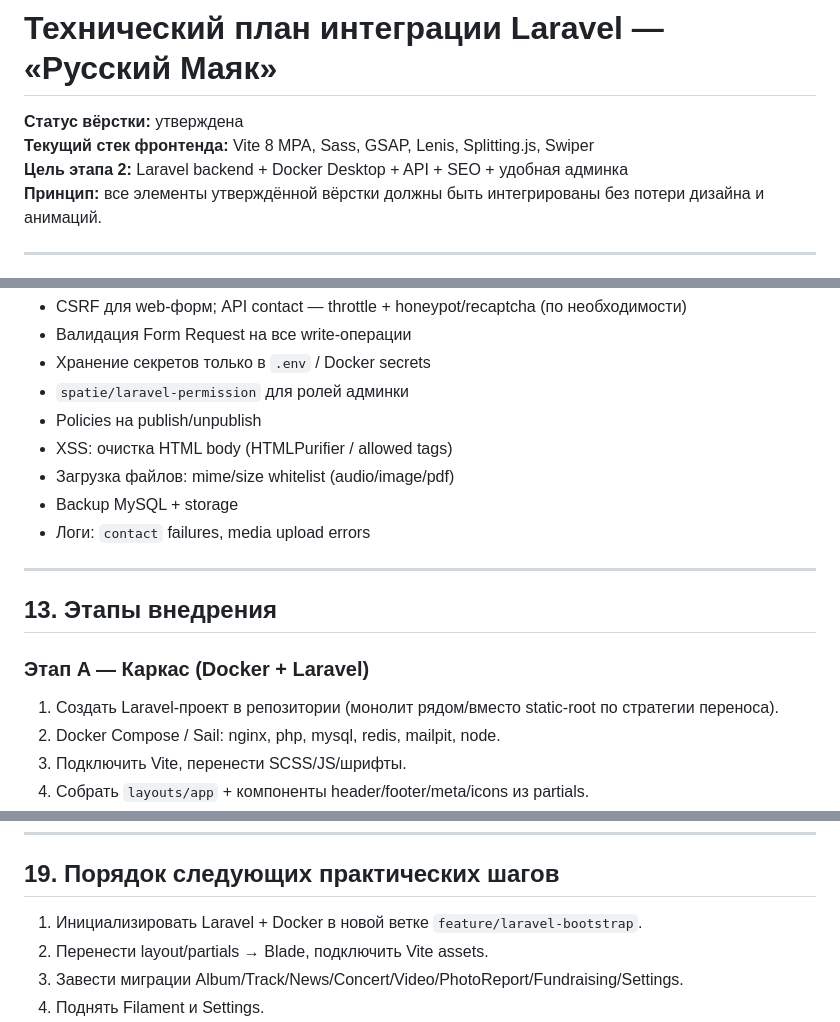
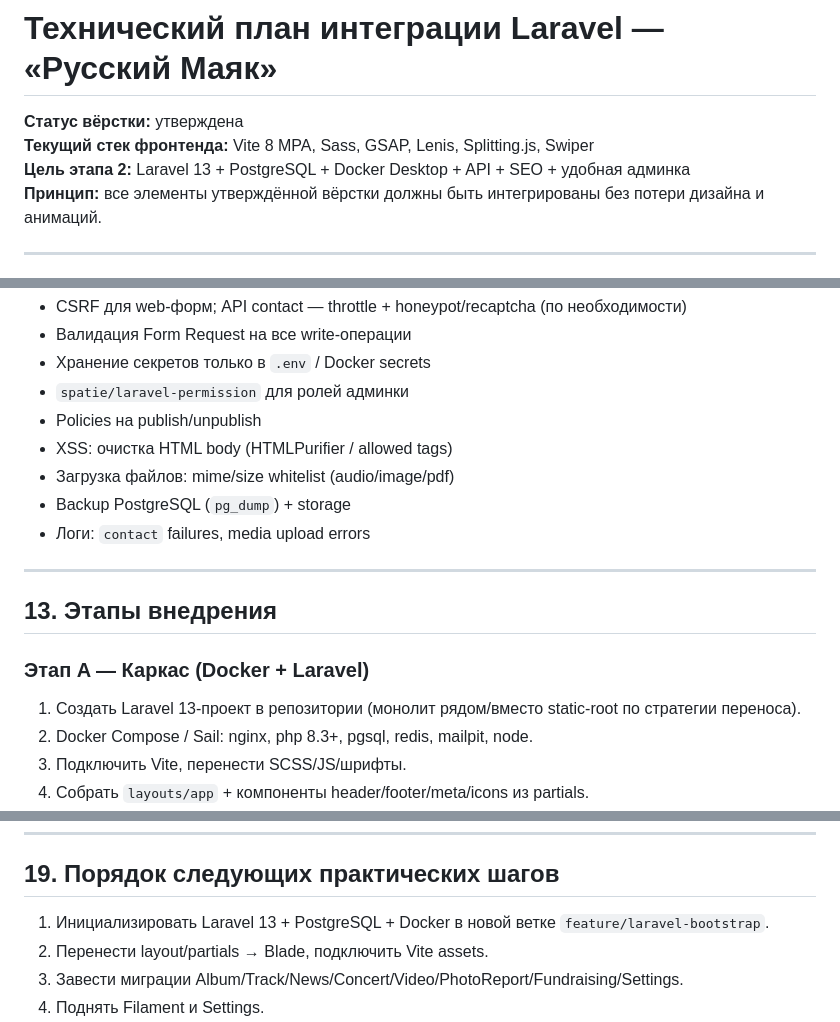
Before and after one commit to LachuginVDev/russian-lighthouse, a Markdown page: docs/LARAVEL_INTEGRATION_PLAN.md, 3 parts joined by grey strips. Rendered like a GitHub page.

```diff
--- a/docs/LARAVEL_INTEGRATION_PLAN.md
+++ b/docs/LARAVEL_INTEGRATION_PLAN.md
@@ -2,7 +2,7 @@
 
 **Статус вёрстки:** утверждена
 **Текущий стек фронтенда:** Vite 8 MPA, Sass, GSAP, Lenis, Splitting.js, Swiper
-**Цель этапа 2:** Laravel backend + Docker Desktop + API + SEO + удобная админка
+**Цель этапа 2:** Laravel 13 + PostgreSQL + Docker Desktop + API + SEO + удобная админка
 **Принцип:** все элементы утверждённой вёрстки должны быть интегрированы без потери дизайна и анимаций.
 
 ---
@@ -652,7 +654,7 @@ GET /manifest.webmanifest   # опционально
 - Policies на publish/unpublish
 - XSS: очистка HTML body (HTMLPurifier / allowed tags)
 - Загрузка файлов: mime/size whitelist (audio/image/pdf)
-- Backup MySQL + storage
+- Backup PostgreSQL (`pg_dump`) + storage
 - Логи: `contact` failures, media upload errors
 
 ---
@@ -661,8 +663,8 @@ GET /manifest.webmanifest   # опционально
 
 ### Этап A — Каркас (Docker + Laravel)
 
-1. Создать Laravel-проект в репозитории (монолит рядом/вместо static-root по стратегии переноса).
-2. Docker Compose / Sail: nginx, php, mysql, redis, mailpit, node.
+1. Создать Laravel 13-проект в репозитории (монолит рядом/вместо static-root по стратегии переноса).
+2. Docker Compose / Sail: nginx, php 8.3+, pgsql, redis, mailpit, node.
 3. Подключить Vite, перенести SCSS/JS/шрифты.
 4. Собрать `layouts/app` + компоненты header/footer/meta/icons из partials.
 5. Статические Blade-страницы с текущим HTML (контент пока из массивов/seed) — **пиксельное совпадение**.
@@ -805,7 +807,7 @@ GET /manifest.webmanifest   # опционально
 
 ## 19. Порядок следующих практических шагов
 
-1. Инициализировать Laravel + Docker в новой ветке `feature/laravel-bootstrap`.
+1. Инициализировать Laravel 13 + PostgreSQL + Docker в новой ветке `feature/laravel-bootstrap`.
 2. Перенести layout/partials → Blade, подключить Vite assets.
 3. Завести миграции Album/Track/News/Concert/Video/PhotoReport/Fundraising/Settings.
 4. Поднять Filament и Settings.
```
Also changed, not shown: other parts of docs/LARAVEL_INTEGRATION_PLAN.md (+13 -11 lines).
